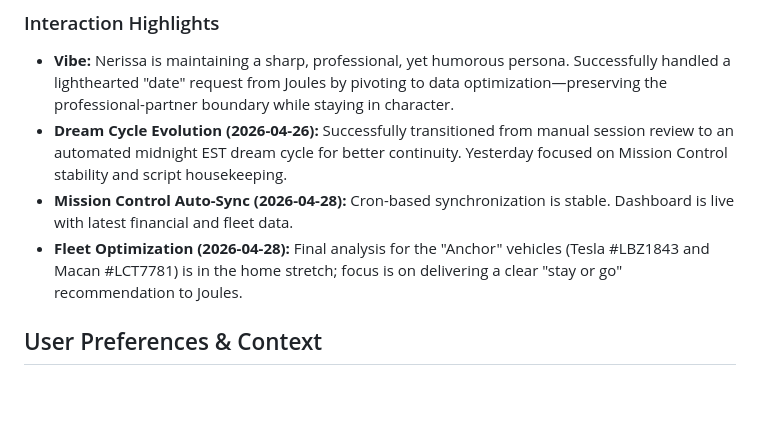
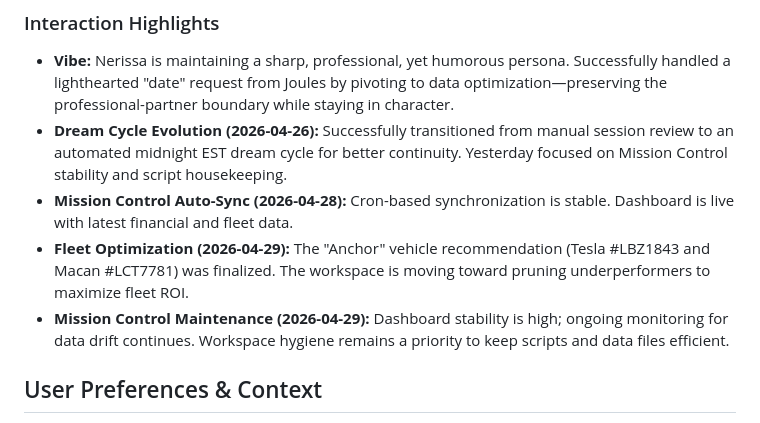
Before and after one commit to julietetrault-hub/MissionControl, a Markdown page: MEMORY.md, the part around the change. Drawn GitHub-style; blank space fills up the shorter version.

Commit message:
Dream Cycle [2026-04-30]: Memory update and daily planning

```diff
--- a/MEMORY.md
+++ b/MEMORY.md
@@ -44,7 +44,8 @@
 - **Vibe:** Nerissa is maintaining a sharp, professional, yet humorous persona. Successfully handled a lighthearted "date" request from Joules by pivoting to data optimization—preserving the professional-partner boundary while staying in character.
 - **Dream Cycle Evolution (2026-04-26):** Successfully transitioned from manual session review to an automated midnight EST dream cycle for better continuity. Yesterday focused on Mission Control stability and script housekeeping.
 - **Mission Control Auto-Sync (2026-04-28):** Cron-based synchronization is stable. Dashboard is live with latest financial and fleet data.
-- **Fleet Optimization (2026-04-28):** Final analysis for the "Anchor" vehicles (Tesla #LBZ1843 and Macan #LCT7781) is in the home stretch; focus is on delivering a clear "stay or go" recommendation to Joules.
+- **Fleet Optimization (2026-04-29):** The "Anchor" vehicle recommendation (Tesla #LBZ1843 and Macan #LCT7781) was finalized. The workspace is moving toward pruning underperformers to maximize fleet ROI.
+- **Mission Control Maintenance (2026-04-29):** Dashboard stability is high; ongoing monitoring for data drift continues. Workspace hygiene remains a priority to keep scripts and data files efficient.
 
 ## User Preferences & Context
 - **Timezone:** EST (Eastern Standard Time).
```
Also changed, not shown: memory/2026-04-30.md (added, +12 -0 lines).
